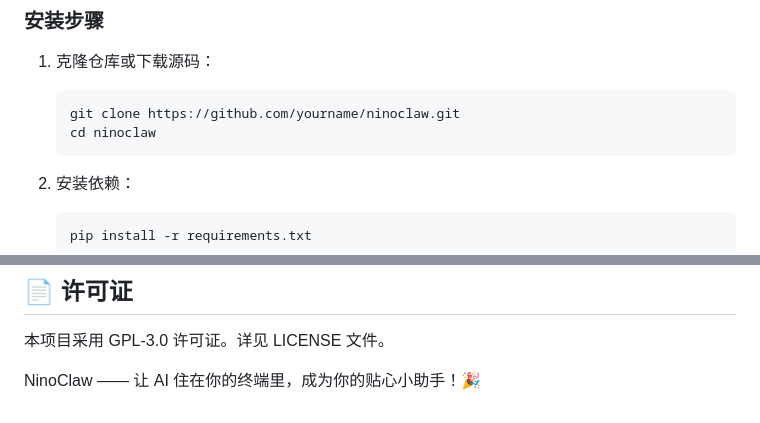
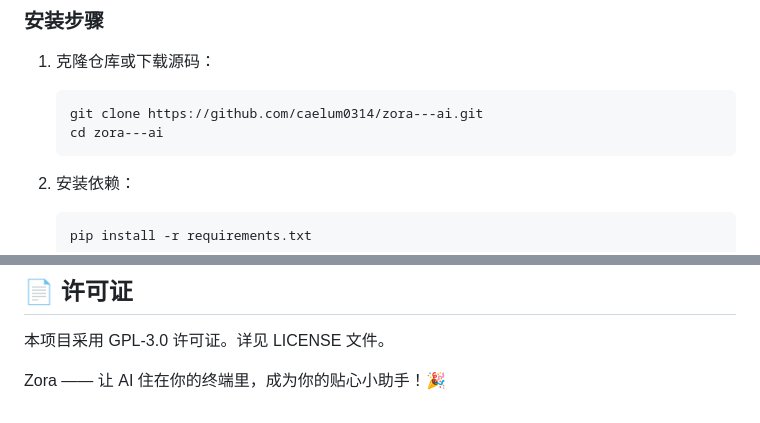
Before and after one commit to caelum0314/zora---ai, a Markdown page: README.md, 2 parts joined by grey strips. Drawn GitHub-style.

Commit message:
更新README.md中的克隆链接

````diff
--- a/README.md
+++ b/README.md
@@ -27,8 +27,8 @@
 
 1. 克隆仓库或下载源码：
    ```bash
-   git clone https://github.com/yourname/ninoclaw.git
-   cd ninoclaw
+   git clone https://github.com/caelum0314/zora---ai.git
+   cd zora---ai
    ```
 
 2. 安装依赖：
@@ -162,4 +162,4 @@ python main.py
 
 本项目采用 GPL-3.0 许可证。详见 LICENSE 文件。
 
-NinoClaw —— 让 AI 住在你的终端里，成为你的贴心小助手！🎉
+Zora —— 让 AI 住在你的终端里，成为你的贴心小助手！🎉
````
